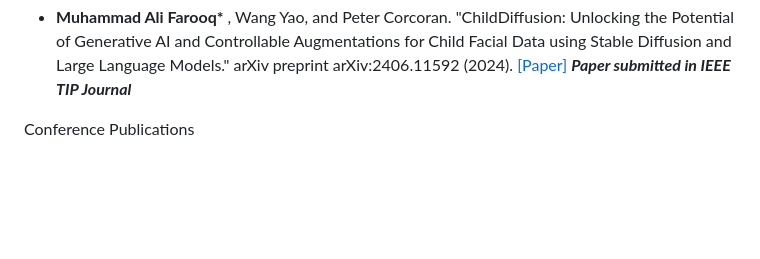
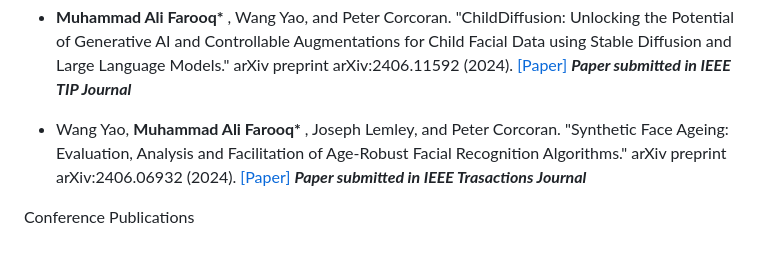
Before and after one commit to MAli-Farooq/MAli-Farooq.github.io, a Markdown page: contents/publications.md, the part around the change. Drawn GitHub-style; blank space fills up the shorter version.

```diff
--- a/contents/publications.md
+++ b/contents/publications.md
@@ -27,6 +27,9 @@ Submitted Journal Papers
 - <strong>Muhammad Ali Farooq* </strong>, Wang Yao, and Peter Corcoran. "ChildDiffusion: Unlocking the Potential of Generative AI and Controllable Augmentations for Child Facial Data using Stable Diffusion and Large Language Models." arXiv preprint arXiv:2406.11592 (2024). </strong> [[Paper]](https://arxiv.org/abs/2406.11592)
   <strong> *Paper submitted in IEEE TIP Journal* </strong>
 
+- Wang Yao, <strong>Muhammad Ali Farooq* </strong>, Joseph Lemley, and Peter Corcoran. "Synthetic Face Ageing: Evaluation, Analysis and Facilitation of Age-Robust Facial Recognition Algorithms." arXiv preprint arXiv:2406.06932 (2024).</strong> [[Paper]](https://arxiv.org/abs/2406.06932)
+  <strong> *Paper submitted in IEEE Trasactions Journal* </strong>
+
 
 
 Conference Publications
```
